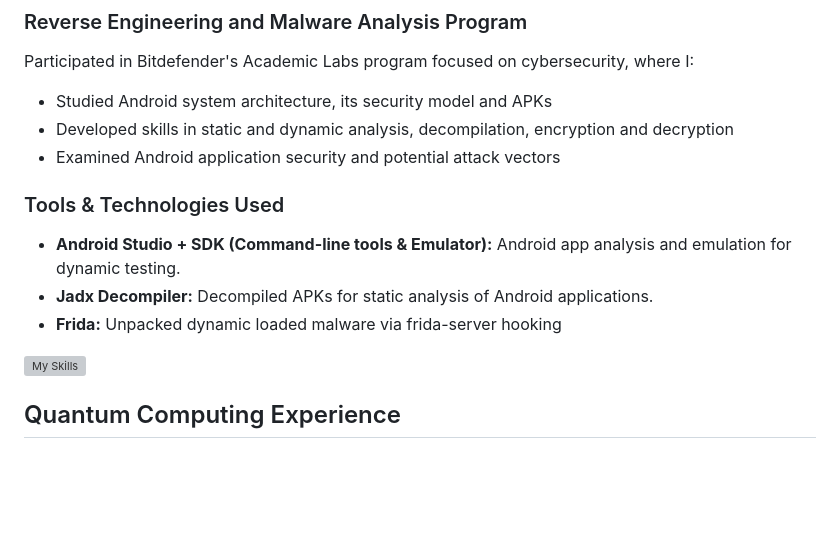
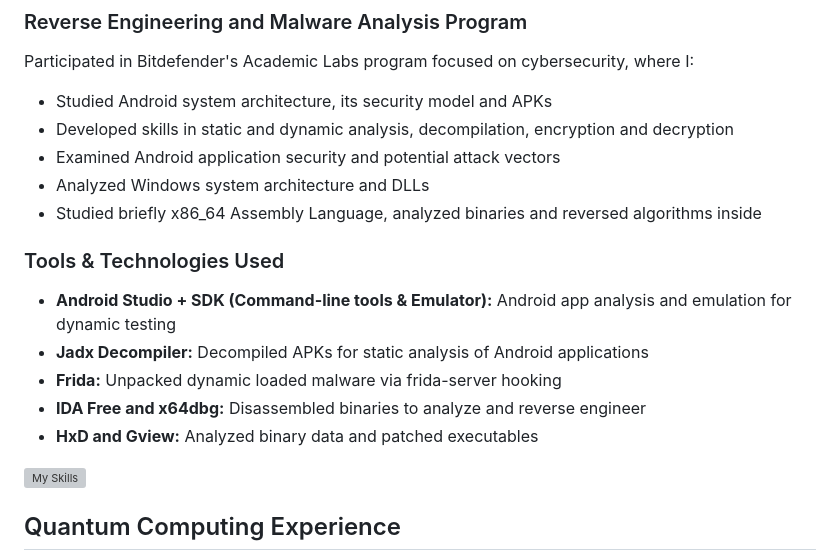
Before and after one commit to paulhondola/paulhondola, a Markdown page: README.md, the part around the change. GitHub-like rendering; blank space fills up the shorter version; grey boxes are pictures that could not be loaded.

```diff
--- a/README.md
+++ b/README.md
@@ -19,12 +19,16 @@ Participated in Bitdefender's Academic Labs program focused on cybersecurity, wh
 - Studied Android system architecture, its security model and APKs
 - Developed skills in static and dynamic analysis, decompilation, encryption and decryption
 - Examined Android application security and potential attack vectors
+- Analyzed Windows system architecture and DLLs
+- Studied briefly x86_64 Assembly Language, analyzed binaries and reversed algorithms inside
 
 ### Tools & Technologies Used
 
-- **Android Studio + SDK (Command-line tools & Emulator):** Android app analysis and emulation for dynamic testing.
-- **Jadx Decompiler:** Decompiled APKs for static analysis of Android applications.
+- **Android Studio + SDK (Command-line tools & Emulator):** Android app analysis and emulation for dynamic testing
+- **Jadx Decompiler:** Decompiled APKs for static analysis of Android applications
 - **Frida:** Unpacked dynamic loaded malware via frida-server hooking
+- **IDA Free and x64dbg:** Disassembled binaries to analyze and reverse engineer
+- **HxD and Gview:** Analyzed binary data and patched executables
 
 [![My Skills](https://skillicons.dev/icons?i=androidstudio,windows&perline=7)](https://skillicons.dev)
 
```
